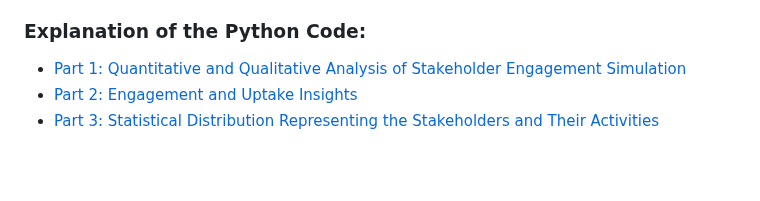
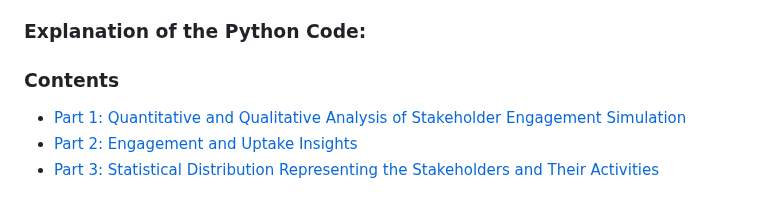
Before and after one commit to HeiderJeffer/Modeling-for-Societal-Complexity-in-Healthcare, a Markdown page: README.md, the part around the change. GitHub-like rendering; blank space fills up the shorter version.

```diff
--- a/README.md
+++ b/README.md
@@ -23,6 +23,7 @@ We encourage you to explore, experiment, and share your thoughts with us!
 - [Requirements](https://github.com/HeiderJeffer/Participatory-Modeling-for-Societal-Complexity-in-Healthcare/blob/main/data/documents/Requirements.md)
 
 ### Explanation of the Python Code:
+### Contents
 - [Part 1: Quantitative and Qualitative Analysis of Stakeholder Engagement Simulation](https://github.com/HeiderJeffer/Participatory-Modeling-for-Societal-Complexity-in-Healthcare/blob/main/data/documents/Explanation%20of%20the%20Python%20Code.md#part-1-quantitative-and-qualitative-analysis-of-stakeholder-engagement-simulation)
 - [Part 2: Engagement and Uptake Insights](https://github.com/HeiderJeffer/Participatory-Modeling-for-Societal-Complexity-in-Healthcare/blob/main/data/documents/Explanation%20of%20the%20Python%20Code.md#part-2-engagement-and-uptake-insights)
 - [Part 3: Statistical Distribution Representing the Stakeholders and Their Activities](https://github.com/HeiderJeffer/Participatory-Modeling-for-Societal-Complexity-in-Healthcare/blob/main/data/documents/Explanation%20of%20the%20Python%20Code.md#part-3-statistical-distribution-representing-the-stakeholders-and-their-activities)
```
